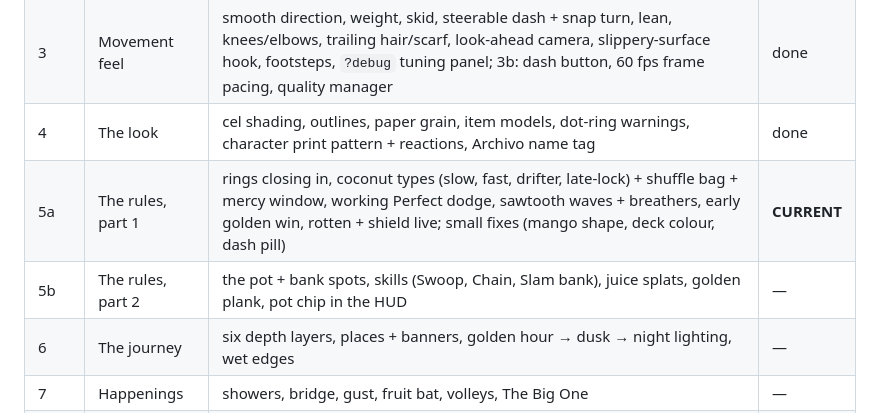
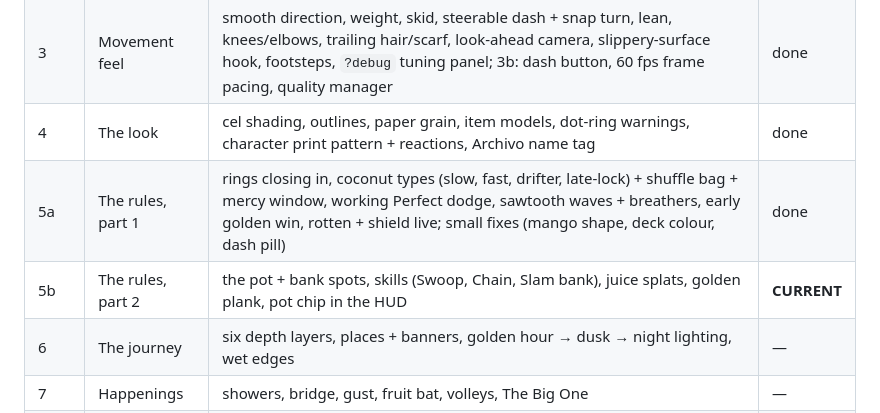
Before and after one commit to TwajiesHub/mango-rush, a Markdown page: docs/ROADMAP.md, the part around the change. Rendered like a GitHub page.

```diff
--- a/docs/ROADMAP.md
+++ b/docs/ROADMAP.md
@@ -10,8 +10,8 @@ the beta), reports to the planner, and the planner writes the next brief in `doc
 | 2 | Barge and camera | barge deck replaces the island; tilted camera with horizon, sky, sun, water; short-screen fixes | done |
 | 3 | Movement feel | smooth direction, weight, skid, steerable dash + snap turn, lean, knees/elbows, trailing hair/scarf, look-ahead camera, slippery-surface hook, footsteps, `?debug` tuning panel; 3b: dash button, 60 fps frame pacing, quality manager | done |
 | 4 | The look | cel shading, outlines, paper grain, item models, dot-ring warnings, character print pattern + reactions, Archivo name tag | done |
-| 5a | The rules, part 1 | rings closing in, coconut types (slow, fast, drifter, late-lock) + shuffle bag + mercy window, working Perfect dodge, sawtooth waves + breathers, early golden win, rotten + shield live; small fixes (mango shape, deck colour, dash pill) | **CURRENT** |
-| 5b | The rules, part 2 | the pot + bank spots, skills (Swoop, Chain, Slam bank), juice splats, golden plank, pot chip in the HUD | — |
+| 5a | The rules, part 1 | rings closing in, coconut types (slow, fast, drifter, late-lock) + shuffle bag + mercy window, working Perfect dodge, sawtooth waves + breathers, early golden win, rotten + shield live; small fixes (mango shape, deck colour, dash pill) | done |
+| 5b | The rules, part 2 | the pot + bank spots, skills (Swoop, Chain, Slam bank), juice splats, golden plank, pot chip in the HUD | **CURRENT** |
 | 6 | The journey | six depth layers, places + banners, golden hour → dusk → night lighting, wet edges | — |
 | 7 | Happenings | showers, bridge, gust, fruit bat, volleys, The Big One | — |
 | 8 | Adrenaline + feel | heartbeat, Madness, best chase, bank/skill effects, living planks, freezes, shake, squash, particles, pop-ups | — |
```
Also changed, not shown: docs/steps/STEP-05B.md (added, +188 -0 lines).
